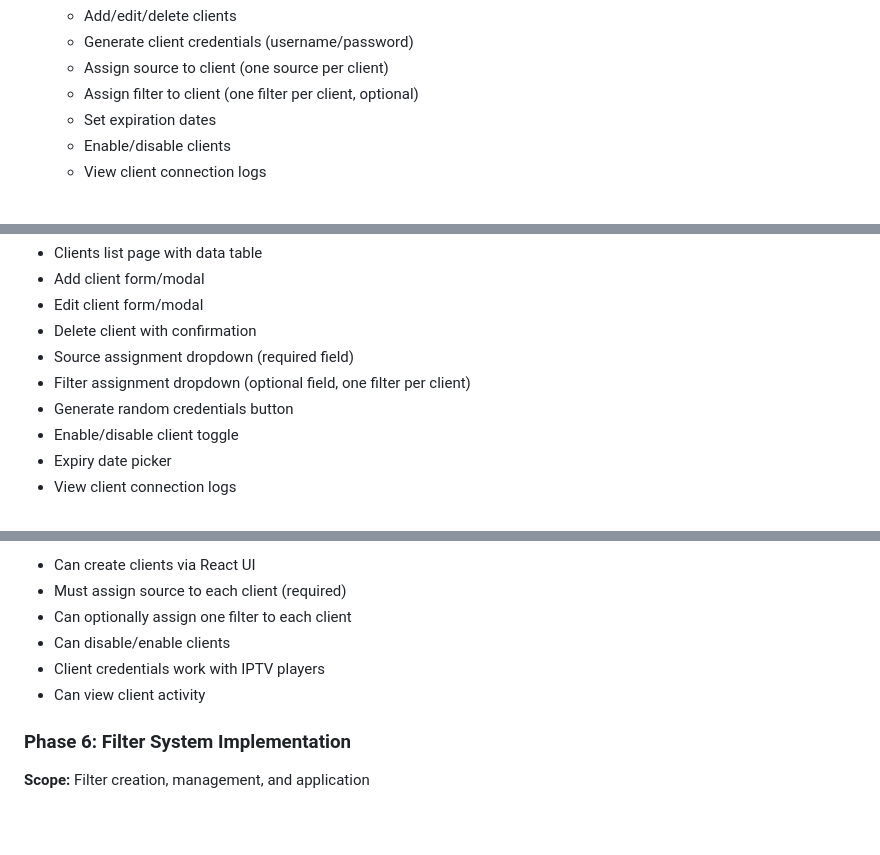
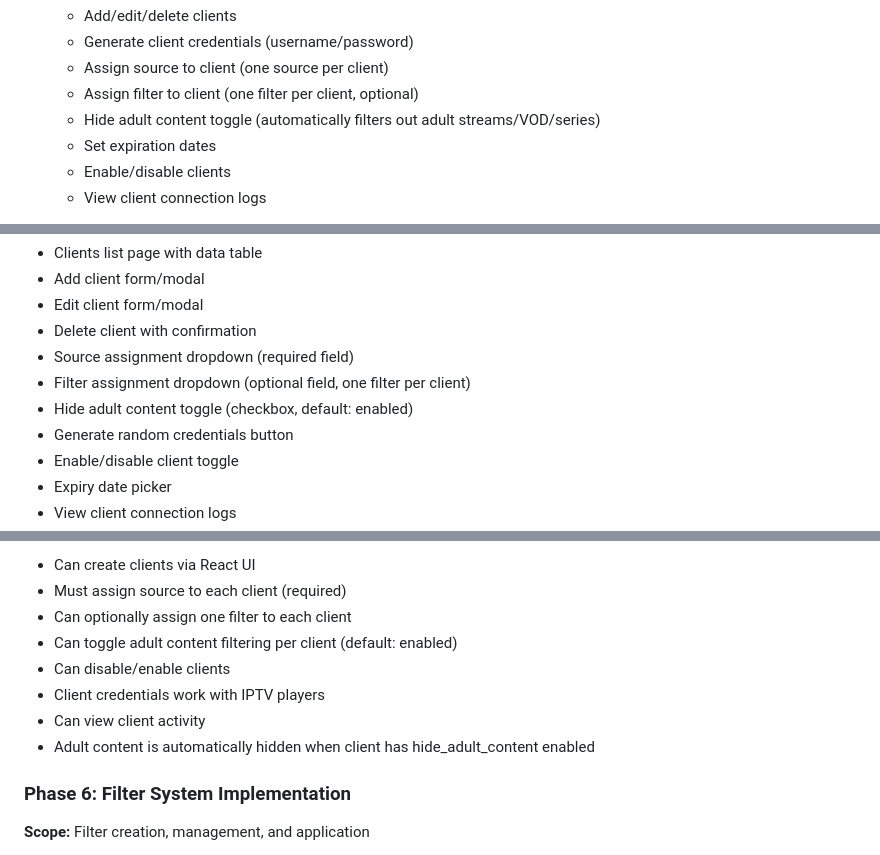
Before and after one commit to anasoid/iptv-organizer-proxy, a Markdown page: .taskmaster/docs/prd.md, 3 parts joined by grey strips. Rendered like a GitHub page; blank space fills up the shorter version.

```diff
--- a/.taskmaster/docs/prd.md
+++ b/.taskmaster/docs/prd.md
@@ -170,6 +170,7 @@ The IPTV Organizer Proxy is a middleware service that synchronizes data from Xtr
   - Generate client credentials (username/password)
   - Assign source to client (one source per client)
   - Assign filter to client (one filter per client, optional)
+  - Hide adult content toggle (automatically filters out adult streams/VOD/series)
   - Set expiration dates
   - Enable/disable clients
   - View client connection logs
@@ -869,6 +873,7 @@ GET /api/sync/logs - Sync history
 - Delete client with confirmation
 - Source assignment dropdown (required field)
 - Filter assignment dropdown (optional field, one filter per client)
+- Hide adult content toggle (checkbox, default: enabled)
 - Generate random credentials button
 - Enable/disable client toggle
 - Expiry date picker
@@ -887,9 +892,11 @@ GET /api/sync/logs - Sync history
 - Can create clients via React UI
 - Must assign source to each client (required)
 - Can optionally assign one filter to each client
+- Can toggle adult content filtering per client (default: enabled)
 - Can disable/enable clients
 - Client credentials work with IPTV players
 - Can view client activity
+- Adult content is automatically hidden when client has hide_adult_content enabled
 
 ### Phase 6: Filter System Implementation
 **Scope:** Filter creation, management, and application
```
Also changed, not shown: other parts of .taskmaster/docs/prd.md (+18 -9 lines).
